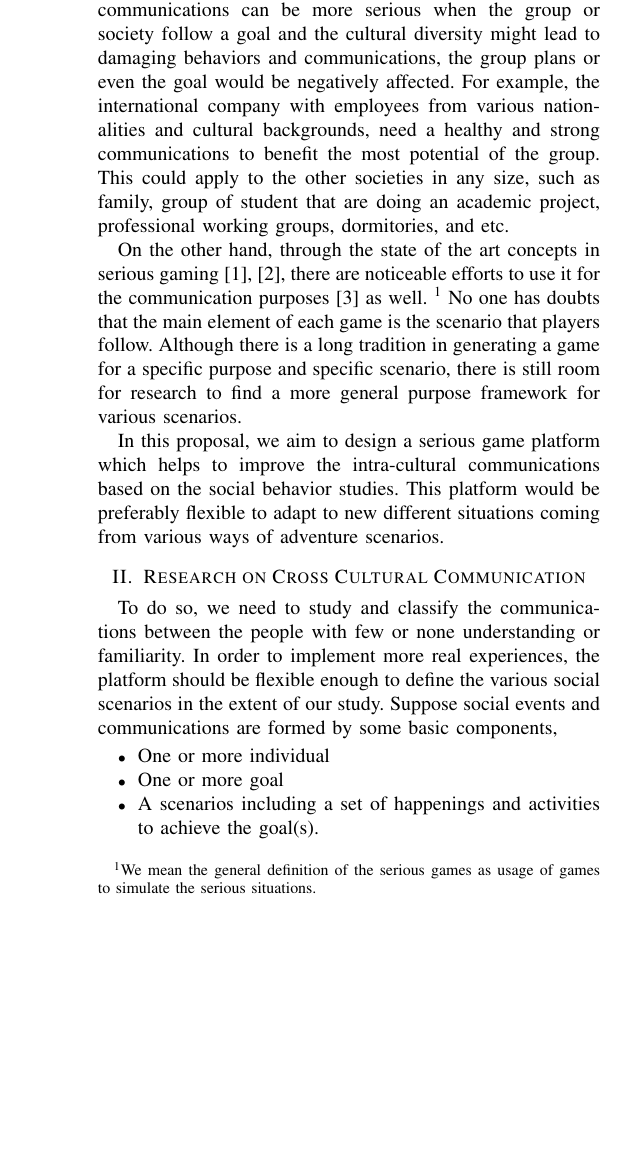
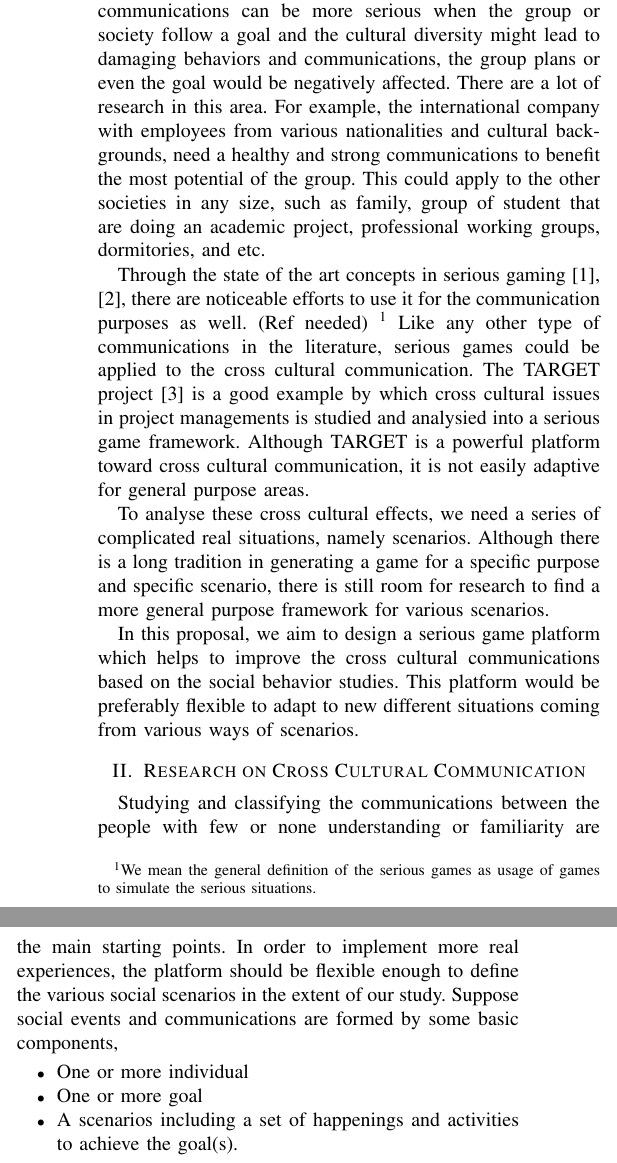
Before and after one commit to rostam/proposals, a LaTeX paper (proposal.tex): part of one column of page 1 of 2 before the commit and two parts of the columns of page 1 of 2 after it, the two joined at a grey line, cut so that both start at the same text, the shorter picture padded with empty space. Compiled offline with pdfLaTeX.

Commit message:
a little bit group work

```diff
--- a/proposal.tex
+++ b/proposal.tex
@@ -16,32 +16,43 @@ a major topic. Human beings might behave differently in communications with
 new cultures. The communications can be more serious when the group or society
 follow a goal and the cultural diversity might lead to damaging behaviors and communications,
 the group plans or even the goal would be negatively affected.
+There are a lot of research in this area.
 For example, the international company with employees from various nationalities
 and cultural backgrounds, need a healthy and strong communications to benefit the most potential
-of the group. This could apply to the other societies in any size, such as family, group of student that
+of the group.
+This could apply to the other societies in any size, such as family, group of student that
 are doing an academic project, professional working groups, dormitories, and etc.
 
-On the other hand, through the state of the art concepts in serious gaming~\cite{sergame1,sergame2},
-there are noticeable efforts to use it for the communication purposes~\cite{sergame3} as well.
+Through the state of the art concepts in serious gaming~\cite{sergame1,sergame2},
+there are noticeable efforts to use it for the communication purposes as well. (Ref needed)
 \footnote{We mean the general definition of the serious games as
 usage of games to simulate the serious situations.}
-No one has doubts that the main element of each game is
-the scenario that players follow.
+Like any other type of communications in the literature, serious games could be applied
+to the cross cultural communication.
+The TARGET project~\cite{project-manage} is a good example by which cross cultural issues in
+project managements is studied and analysied into a serious game framework.
+Although TARGET is a powerful platform toward cross cultural communication,
+it is not easily adaptive for general purpose areas.
+
+To analyse these cross cultural effects, we need
+a series of complicated real situations, namely scenarios.
 Although there is a long tradition in generating a game
 for a specific purpose and specific scenario,
 there is still room for research
 to find a more general purpose framework for various scenarios.
 
 In this proposal, we aim to design a serious game platform which helps to
-improve the intra-cultural communications based on the social behavior studies.
+improve the cross cultural communications based on the social behavior studies.
 This platform would be preferably flexible to adapt to new different situations coming
-from various ways of adventure scenarios.
+from various ways of scenarios.
 
 \section{Research on Cross Cultural Communication}
 
-To do so, we need to study and classify the
-communications between the people with few or none understanding or familiarity. In order to implement
-more real experiences, the platform should be flexible enough to define the various social scenarios in the extent of our study.
+Studying and classifying the
+communications between the people with few or none understanding or familiarity are the main
+starting points. In order to implement
+more real experiences, the platform should be flexible enough to define the
+various social scenarios in the extent of our study.
 Suppose social events and communications are formed by some basic components,
 \begin{itemize}
 \item One or more individual
```
Also changed, not shown: refs.bib (+34 -0 lines).
